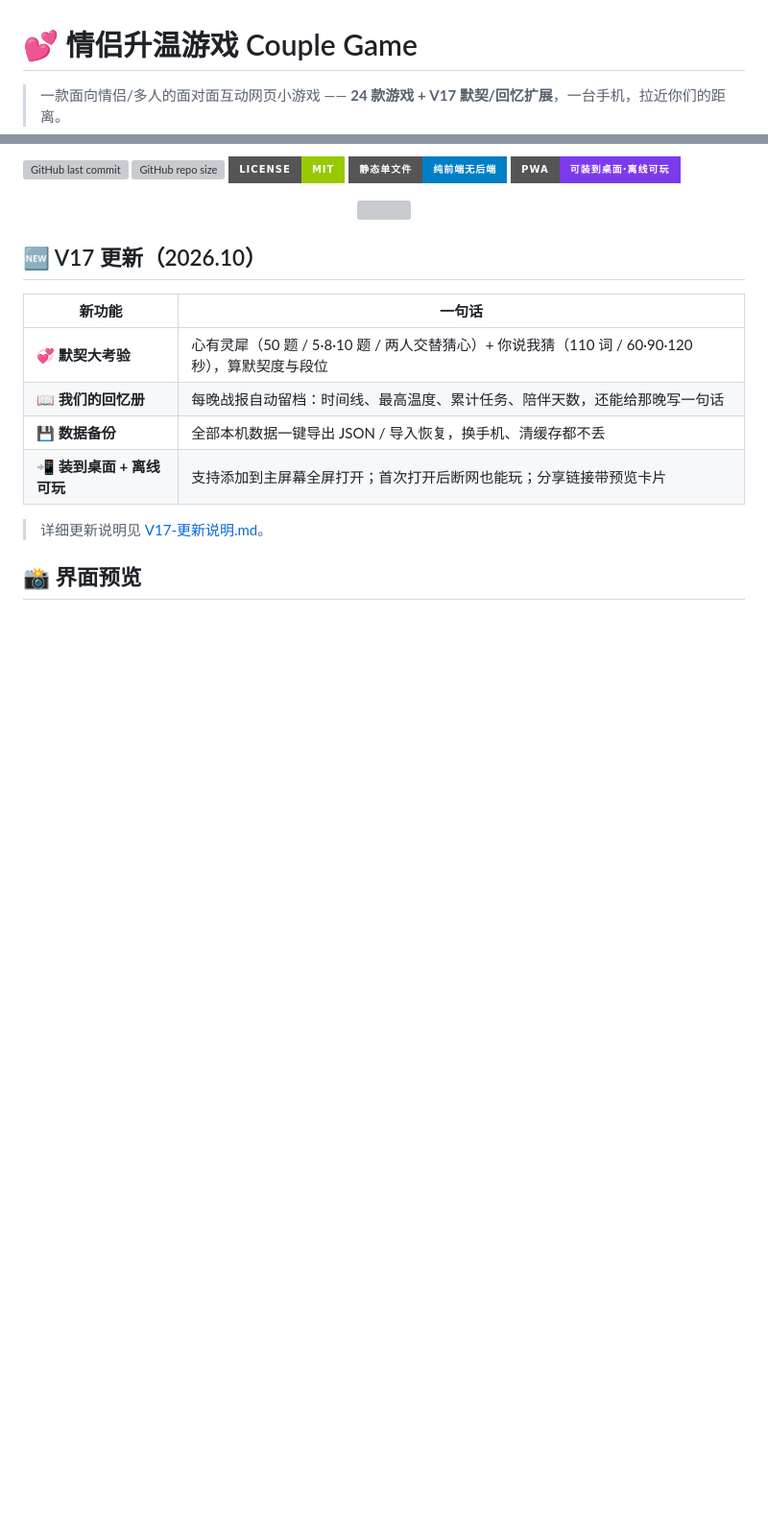
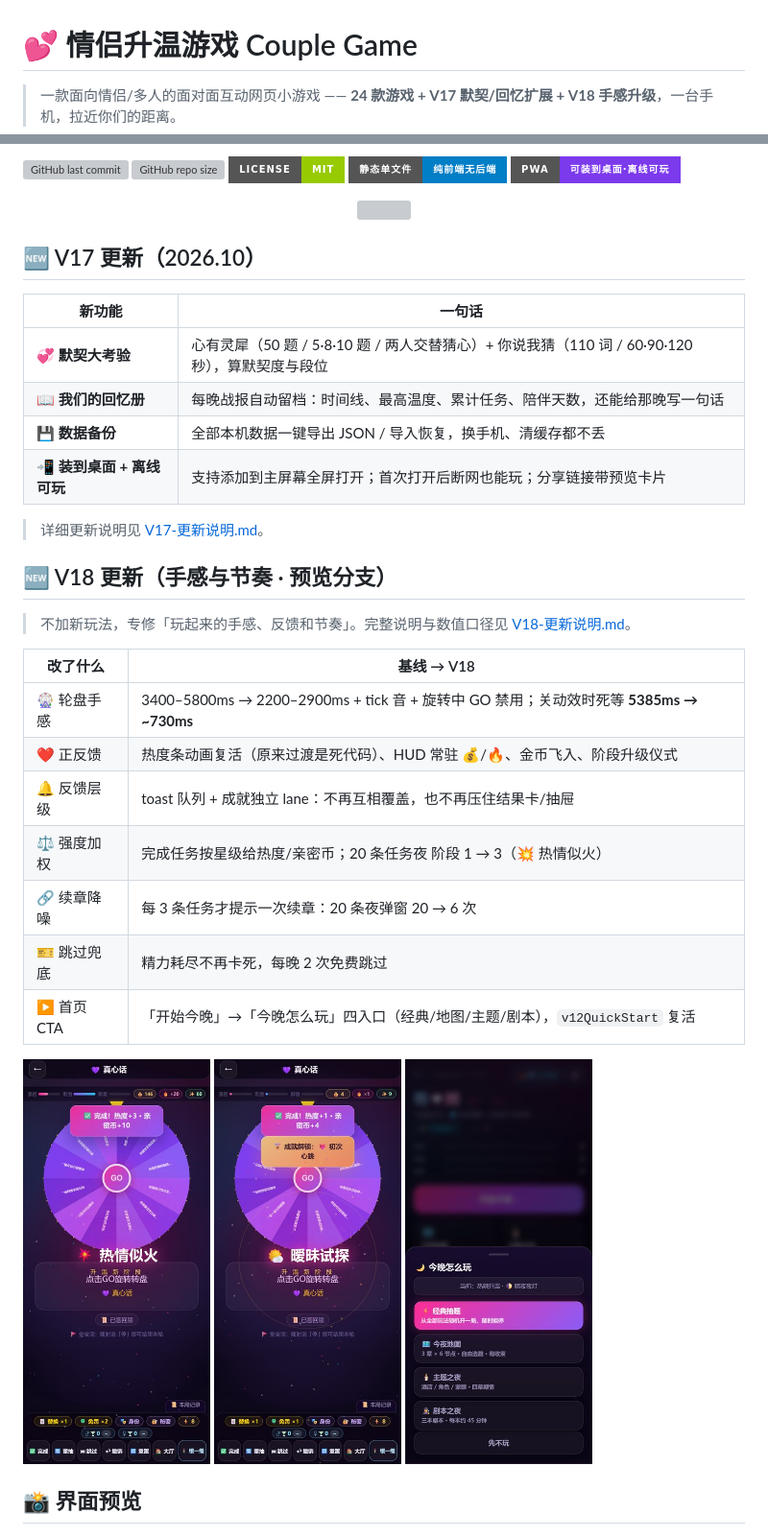
Before and after one commit to chundongtou/couple-game, a Markdown page: README.md, 2 parts joined by grey strips. Shown at 96% size. Rendered like a GitHub page; pictures changed too: docs/v18/after-20-tasks.jpg (added), docs/v18/cta.jpg (added), docs/v18/stage-up.jpg (added); badges without logos; blank space fills up the shorter version; grey boxes are pictures that could not be loaded.

```diff
--- a/README.md
+++ b/README.md
@@ -1,6 +1,6 @@
 # 💕 情侣升温游戏 Couple Game
 
-> 一款面向情侣/多人的面对面互动网页小游戏 —— **24 款游戏 + V17 默契/回忆扩展**，一台手机，拉近你们的距离。
+> 一款面向情侣/多人的面对面互动网页小游戏 —— **24 款游戏 + V17 默契/回忆扩展 + V18 手感升级**，一台手机，拉近你们的距离。
 
 ![GitHub last commit](https://img.shields.io/github/last-commit/chundongtou/couple-game?style=for-the-badge&color=ff6b9d)
 ![GitHub repo size](https://img.shields.io/github/repo-size/chundongtou/couple-game?style=for-the-badge&color=d6409f)
@@ -22,6 +22,26 @@
 | 📲 **装到桌面 + 离线可玩** | 支持添加到主屏幕全屏打开；首次打开后断网也能玩；分享链接带预览卡片 |
 
 > 详细更新说明见 [V17-更新说明.md](V17-更新说明.md)。
+
+## 🆕 V18 更新（手感与节奏 · 预览分支）
+
+> 不加新玩法，专修「玩起来的手感、反馈和节奏」。完整说明与数值口径见 [V18-更新说明.md](V18-更新说明.md)。
+
+| 改了什么 | 基线 → V18 |
+|---|---|
+| 🎡 轮盘手感 | 3400–5800ms → 2200–2900ms + tick 音 + 旋转中 GO 禁用；关动效时死等 **5385ms → ~730ms** |
+| ❤️ 正反馈 | 热度条动画复活（原来过渡是死代码）、HUD 常驻 💰/🔥、金币飞入、阶段升级仪式 |
+| 🔔 反馈层级 | toast 队列 + 成就独立 lane：不再互相覆盖，也不再压住结果卡/抽屉 |
+| ⚖️ 强度加权 | 完成任务按星级给热度/亲密币；20 条任务夜 阶段 1 → 3（💥 热情似火） |
+| 🔗 续章降噪 | 每 3 条任务才提示一次续章：20 条夜弹窗 20 → 6 次 |
+| 🎫 跳过兜底 | 精力耗尽不再卡死，每晚 2 次免费跳过 |
+| ▶️ 首页 CTA | 「开始今晚」→「今晚怎么玩」四入口（经典/地图/主题/剧本），`v12QuickStart` 复活 |
+
+<p>
+  <img src="docs/v18/after-20-tasks.jpg" width="195" alt="20 条任务后：💥 热情似火 + 强度加权奖励">
+  <img src="docs/v18/stage-up.jpg" width="195" alt="阶段升级仪式 + 双 lane toast">
+  <img src="docs/v18/cta.jpg" width="195" alt="今晚怎么玩：四个入口">
+</p>
 
 ## 📸 界面预览
 
```
Also changed, not shown: other parts of README.md (+13 -2 lines), V18-更新说明.md (added, +80 -0 lines), docs/v18/QA-验收报告.md (added, +148 -0 lines), v18/PLAN.md (added, +160 -0 lines), docs/v18/hud.jpg (added), docs/v18/stage-up-alt.jpg (added), docs/v18/toasts.jpg (added), 5 other files.
